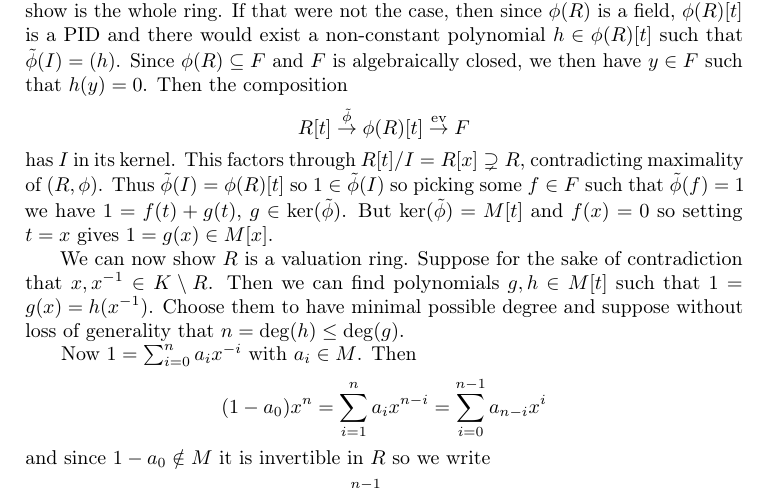
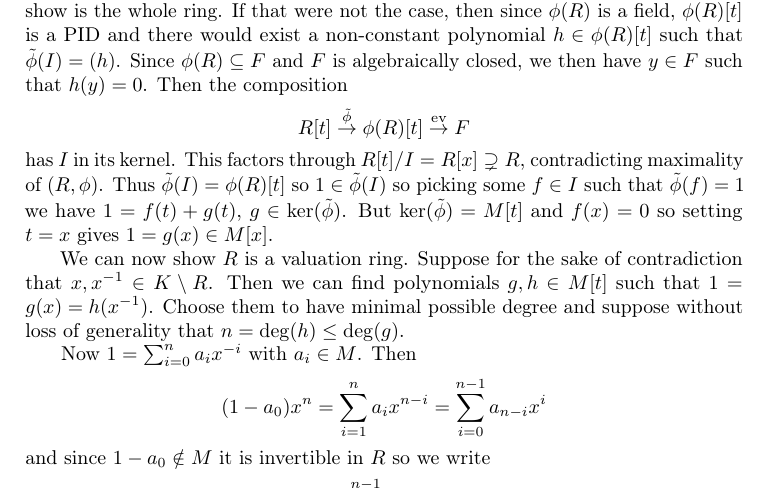
Before and after one commit to pitmonticone/lectures, a LaTeX thesis (groig.tex, which reads kaplansky.tex): part of page 26 of 55, cut so that both start at the same text. Compiled offline with pdfLaTeX.

Commit message:
Update kaplansky.tex

```diff
--- a/kaplansky.tex
+++ b/kaplansky.tex
@@ -1430,7 +1430,7 @@ So there is essentially a one-to-one correspondence between places and valuation
         R[t] \overset{\tilde{\phi}}{\to} \phi(R)[t] \overset{\text{ev}}{\to} F
     \] has $I$ in its kernel.
     This factors through $R[t] / I = R[x] \supsetneq R$, contradicting maximality of $(R, \phi)$.
-    Thus $\tilde{\phi}(I) = \phi(R)[t]$ so $1 \in \tilde{\phi}(I)$ so picking some $f \in F$ such that $\tilde{\phi}(f) = 1$ we have $1 = f(t) + g(t)$, $g \in \ker(\tilde{\phi})$.
+    Thus $\tilde{\phi}(I) = \phi(R)[t]$ so $1 \in \tilde{\phi}(I)$ so picking some $f \in I$ such that $\tilde{\phi}(f) = 1$ we have $1 = f(t) + g(t)$, $g \in \ker(\tilde{\phi})$.
     But $\ker(\tilde{\phi}) = M[t]$ and $f(x) = 0$ so setting $t = x$ gives $1 = g(x) \in M[x]$.
 
     We can now show $R$ is a valuation ring.
```
